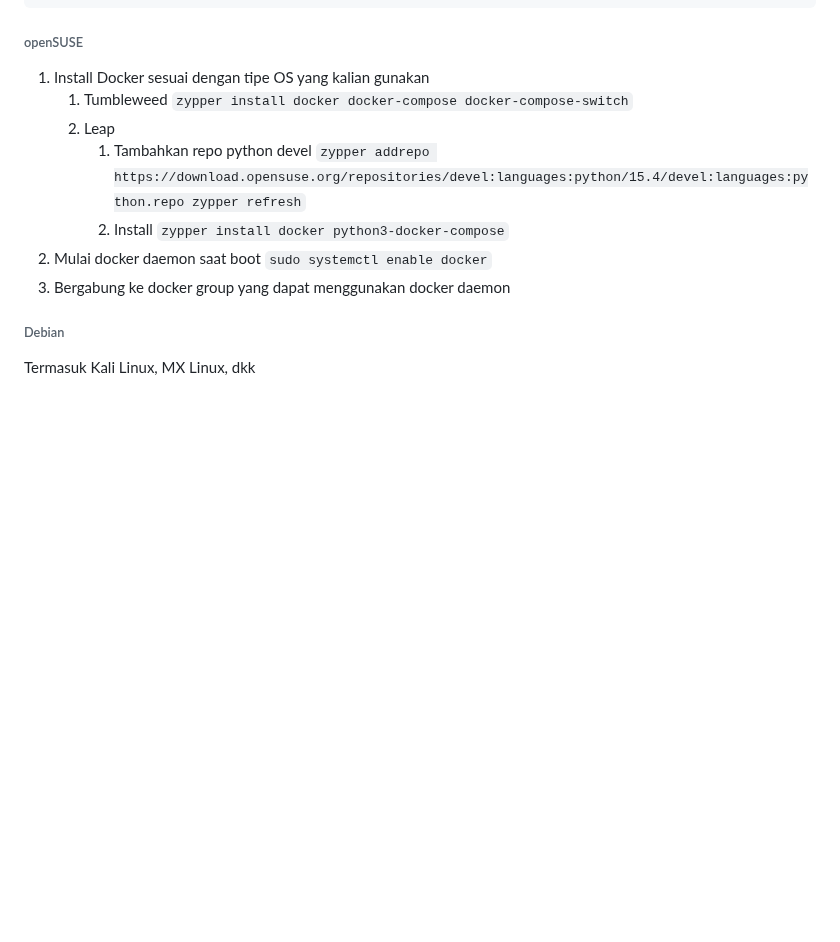
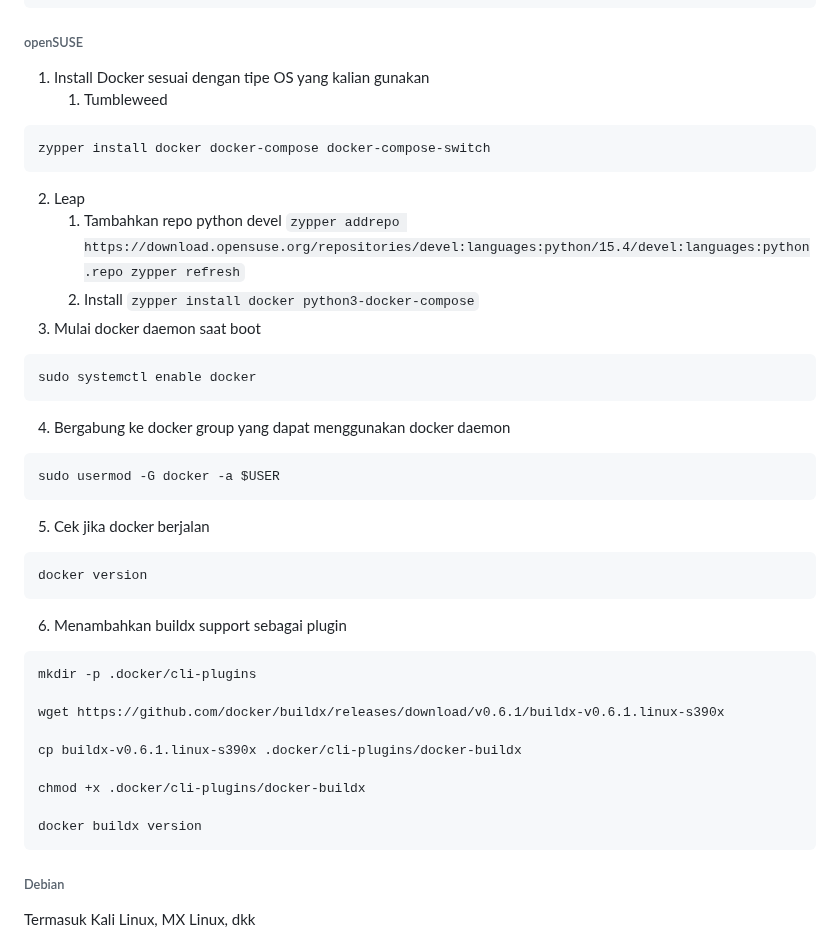
Before and after one commit to arsitektur-jaringan-komputer/Pelatihan-Docker, a Markdown page: 0. Prasyarat/README.md, the part around the change. Drawn GitHub-style; blank space fills up the shorter version.

Commit message:
add opensuse

````diff
--- a/0. Prasyarat/README.md
+++ b/0. Prasyarat/README.md
@@ -84,12 +84,37 @@ sudo docker run hello-world
 
 ###### openSUSE
 1. Install Docker sesuai dengan tipe OS yang kalian gunakan
-   1. Tumbleweed ```zypper install docker docker-compose docker-compose-switch```
+   1. Tumbleweed
+```
+zypper install docker docker-compose docker-compose-switch
+```
    2. Leap
       1. Tambahkan repo python devel ```zypper addrepo https://download.opensuse.org/repositories/devel:languages:python/15.4/devel:languages:python.repo zypper refresh```
       2. Install ```zypper install docker python3-docker-compose```
-3. Mulai docker daemon saat boot ```sudo systemctl enable docker```
+3. Mulai docker daemon saat boot
+```
+sudo systemctl enable docker
+```
 4. Bergabung ke docker group yang dapat menggunakan docker daemon
+```
+sudo usermod -G docker -a $USER
+```
+5. Cek jika docker berjalan
+```
+docker version
+```
+6. Menambahkan buildx support sebagai plugin
+```
+mkdir -p .docker/cli-plugins
+
+wget https://github.com/docker/buildx/releases/download/v0.6.1/buildx-v0.6.1.linux-s390x
+
+cp buildx-v0.6.1.linux-s390x .docker/cli-plugins/docker-buildx
+
+chmod +x .docker/cli-plugins/docker-buildx
+
+docker buildx version
+```
 
 ###### Debian
 Termasuk Kali Linux, MX Linux, dkk
````
